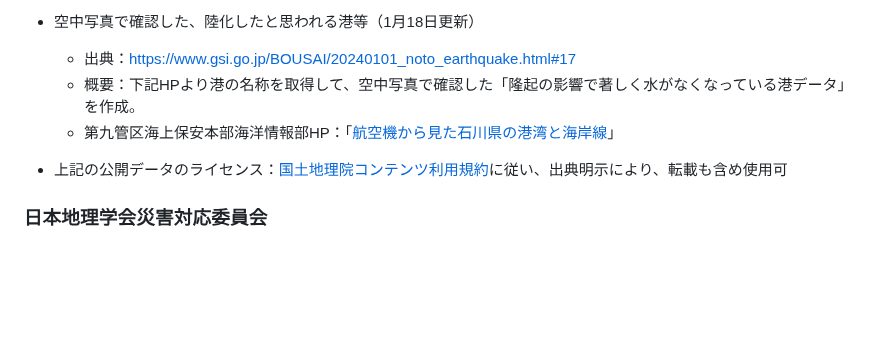
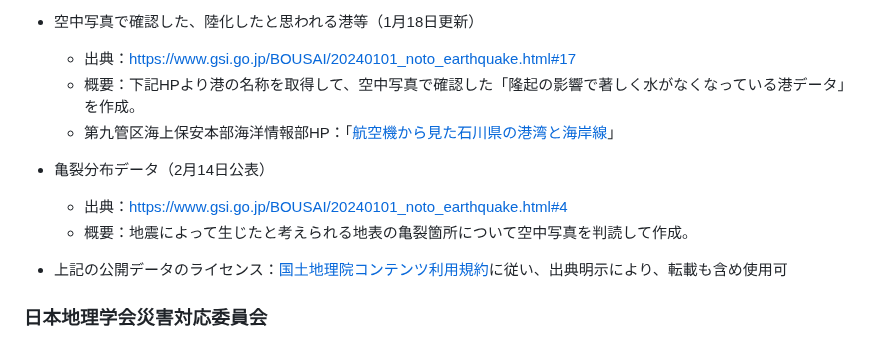
Before and after one commit to shi-works/noto-hanto-earthquake-2024-gsi-dsm-map-on-maplibre-gl-js, a Markdown page: README.md, the part around the change. GitHub-like rendering; blank space fills up the shorter version.

```diff
--- a/README.md
+++ b/README.md
@@ -52,6 +52,10 @@ https://github.com/shi-works/noto-hanto-earthquake-2024-gsi-dsm-map-on-maplibre-
     - 概要：下記HPより港の名称を取得して、空中写真で確認した「隆起の影響で著しく水がなくなっている港データ」を作成。
     - 第九管区海上保安本部海洋情報部HP：「[航空機から見た石川県の港湾と海岸線](https://www1.kaiho.mlit.go.jp/KAN9/tori-naru/ishikawa-sakuin.htm#ishikawa-plan)」
 
+- 亀裂分布データ（2月14日公表）
+    - 出典：https://www.gsi.go.jp/BOUSAI/20240101_noto_earthquake.html#4
+    - 概要：地震によって生じたと考えられる地表の亀裂箇所について空中写真を判読して作成。
+
 - 上記の公開データのライセンス：[国土地理院コンテンツ利用規約](https://www.gsi.go.jp/kikakuchousei/kikakuchousei40182.html)に従い、出典明示により、転載も含め使用可
 
 ### 日本地理学会災害対応委員会
```
